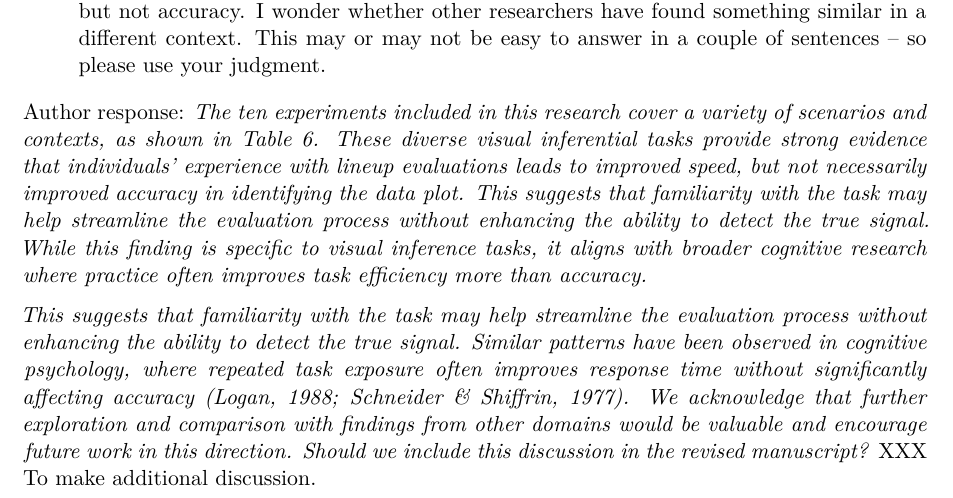
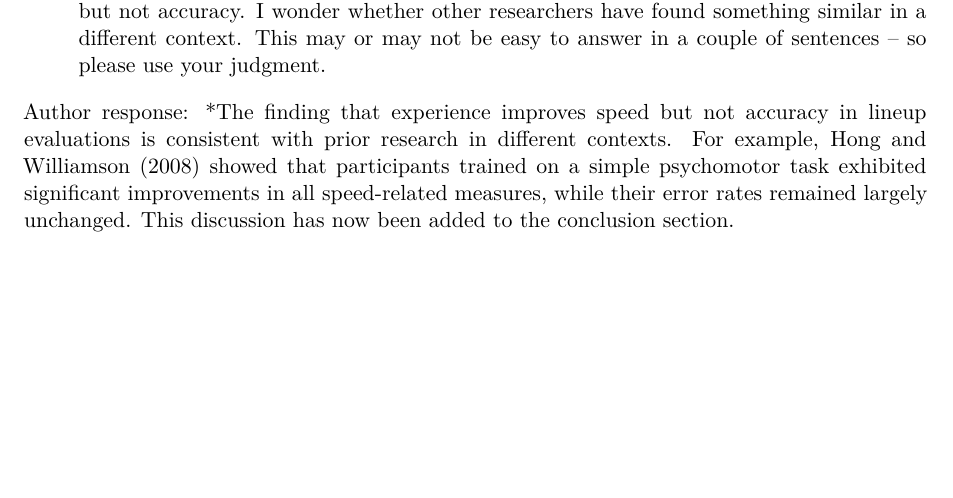
Before and after one commit to mamajumder/sociology_paper, a Quarto document (wiley_paper/response-to-review.qmd): part of page 6 of 6, cut so that both start at the same text, the shorter picture padded with empty space. Rendered offline with R 4.5, knitr and Pandoc in place of Quarto, then LaTeX, with nearby package versions.

Commit message:
Update response-to-review.qmd

```diff
--- a/wiley_paper/response-to-review.qmd
+++ b/wiley_paper/response-to-review.qmd
@@ -139,6 +139,4 @@ Author response: *The Table 1 shows the baseline levels for each category and th
 
 9) Discussion: I am in particularly intrigued by the finding that experience improves speed but not accuracy. I wonder whether other researchers have found something similar in a different context. This may or may not be easy to answer in a couple of sentences – so please use your judgment.
 
-Author response: *The ten experiments included in this research cover a variety of scenarios and contexts, as shown in Table 6. These diverse visual inferential tasks provide strong evidence that individuals’ experience with lineup evaluations leads to improved speed, but not necessarily improved accuracy in identifying the data plot. This suggests that familiarity with the task may help streamline the evaluation process without enhancing the ability to detect the true signal. While this finding is specific to visual inference tasks, it aligns with broader cognitive research where practice often improves task efficiency more than accuracy.*
-
-*This suggests that familiarity with the task may help streamline the evaluation process without enhancing the ability to detect the true signal. Similar patterns have been observed in cognitive psychology, where repeated task exposure often improves response time without significantly affecting accuracy (Logan, 1988; Schneider & Shiffrin, 1977). We acknowledge that further exploration and comparison with findings from other domains would be valuable and encourage future work in this direction. Should we include this discussion in the revised manuscript?* XXX To make additional discussion.
+Author response: *The finding that experience improves speed but not accuracy in lineup evaluations is consistent with prior research in different contexts. For example, Hong and Williamson (2008) showed that participants trained on a simple psychomotor task exhibited significant improvements in all speed-related measures, while their error rates remained largely unchanged. This discussion has now been added to the conclusion section.
```
